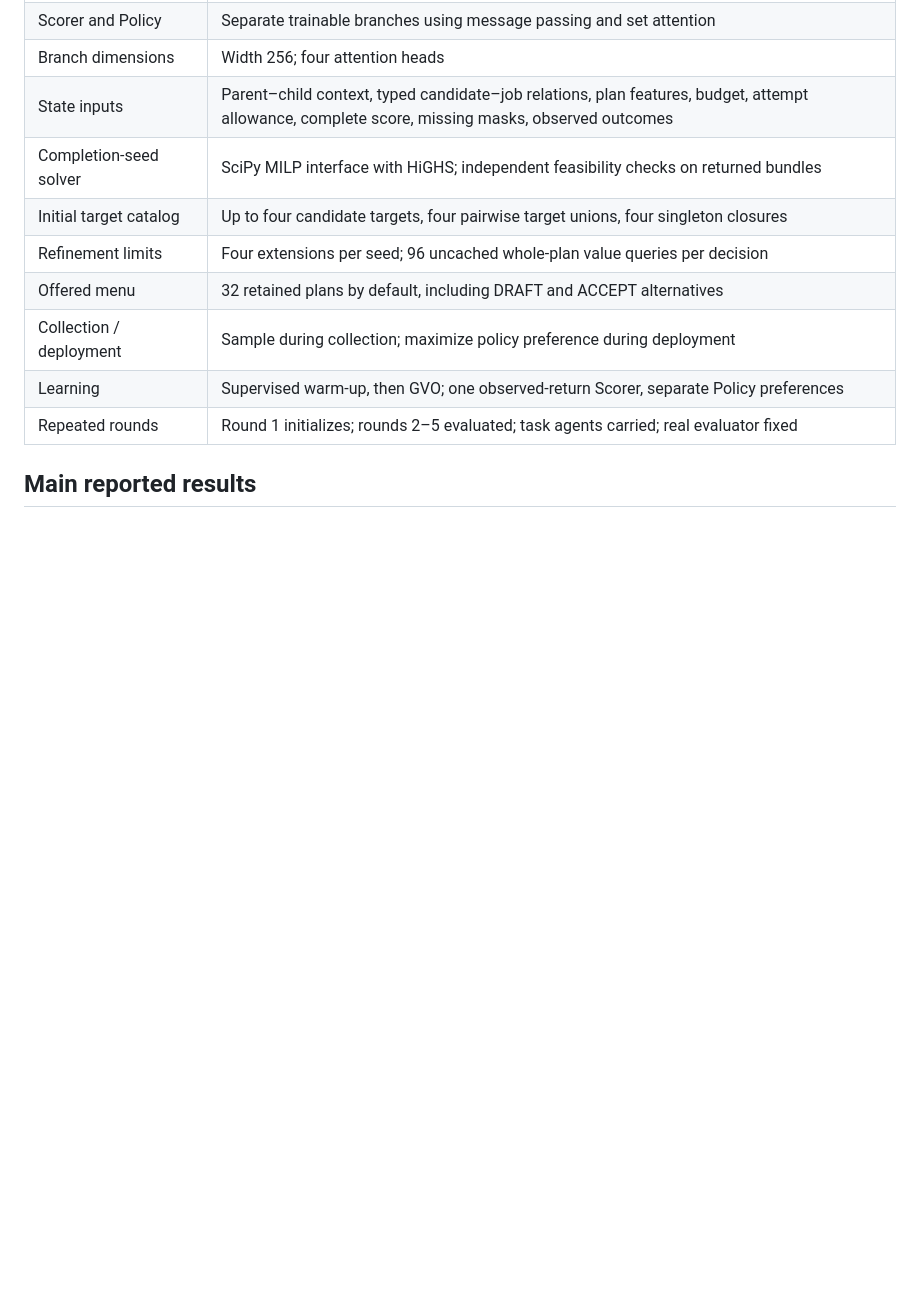
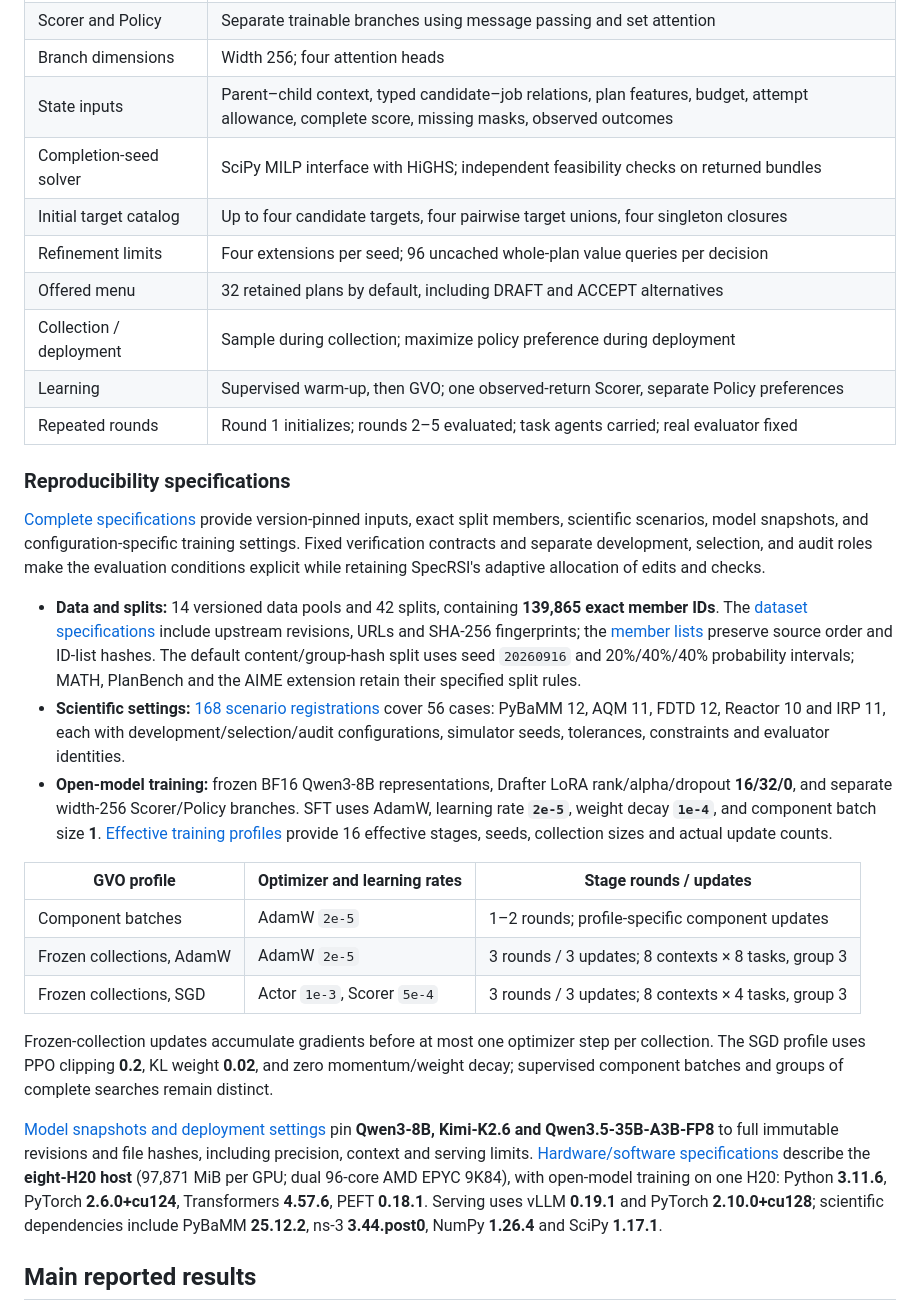
Before and after one commit to SpecRSI-GPR/SpecRSI, a Markdown page: README.md, the part around the change. GitHub-like rendering; blank space fills up the shorter version.

Commit message:
Document reproducibility specifications in English and Chinese

```diff
--- a/README.md
+++ b/README.md
@@ -65,6 +65,24 @@ The ten scientific backbone labels are GPT-6-Astra, Claude-Opus-5, Gemini-3.5-Fl
 | Collection / deployment | Sample during collection; maximize policy preference during deployment |
 | Learning | Supervised warm-up, then GVO; one observed-return Scorer, separate Policy preferences |
 | Repeated rounds | Round 1 initializes; rounds 2–5 evaluated; task agents carried; real evaluator fixed |
+
+### Reproducibility specifications
+
+[Complete specifications](docs/REPRODUCIBILITY.md) provide version-pinned inputs, exact split members, scientific scenarios, model snapshots, and configuration-specific training settings. Fixed verification contracts and separate development, selection, and audit roles make the evaluation conditions explicit while retaining SpecRSI's adaptive allocation of edits and checks.
+
+- **Data and splits:** 14 versioned data pools and 42 splits, containing **139,865 exact member IDs**. The [dataset specifications](docs/reproducibility-datasets.json) include upstream revisions, URLs and SHA-256 fingerprints; the [member lists](docs/reproducibility-splits.json) preserve source order and ID-list hashes. The default content/group-hash split uses seed `20260916` and 20%/40%/40% probability intervals; MATH, PlanBench and the AIME extension retain their specified split rules.
+- **Scientific settings:** [168 scenario registrations](docs/reproducibility-science.json) cover 56 cases: PyBaMM 12, AQM 11, FDTD 12, Reactor 10 and IRP 11, each with development/selection/audit configurations, simulator seeds, tolerances, constraints and evaluator identities.
+- **Open-model training:** frozen BF16 Qwen3-8B representations, Drafter LoRA rank/alpha/dropout **16/32/0**, and separate width-256 Scorer/Policy branches. SFT uses AdamW, learning rate **`2e-5`**, weight decay **`1e-4`**, and component batch size **1**. [Effective training profiles](docs/reproducibility-training.json) provide 16 effective stages, seeds, collection sizes and actual update counts.
+
+| GVO profile | Optimizer and learning rates | Stage rounds / updates |
+|---|---|---|
+| Component batches | AdamW `2e-5` | 1–2 rounds; profile-specific component updates |
+| Frozen collections, AdamW | AdamW `2e-5` | 3 rounds / 3 updates; 8 contexts × 8 tasks, group 3 |
+| Frozen collections, SGD | Actor `1e-3`, Scorer `5e-4` | 3 rounds / 3 updates; 8 contexts × 4 tasks, group 3 |
+
+Frozen-collection updates accumulate gradients before at most one optimizer step per collection. The SGD profile uses PPO clipping **0.2**, KL weight **0.02**, and zero momentum/weight decay; supervised component batches and groups of complete searches remain distinct.
+
+[Model snapshots and deployment settings](docs/reproducibility-models.json) pin **Qwen3-8B, Kimi-K2.6 and Qwen3.5-35B-A3B-FP8** to full immutable revisions and file hashes, including precision, context and serving limits. [Hardware/software specifications](docs/reproducibility-environment.json) describe the **eight-H20 host** (97,871 MiB per GPU; dual 96-core AMD EPYC 9K84), with open-model training on one H20: Python **3.11.6**, PyTorch **2.6.0+cu124**, Transformers **4.57.6**, PEFT **0.18.1**. Serving uses vLLM **0.19.1** and PyTorch **2.10.0+cu128**; scientific dependencies include PyBaMM **25.12.2**, ns-3 **3.44.post0**, NumPy **1.26.4** and SciPy **1.17.1**.
 
 ## Main reported results
 
```
Also changed, not shown: README.zh-CN.md (+18 -0 lines).
